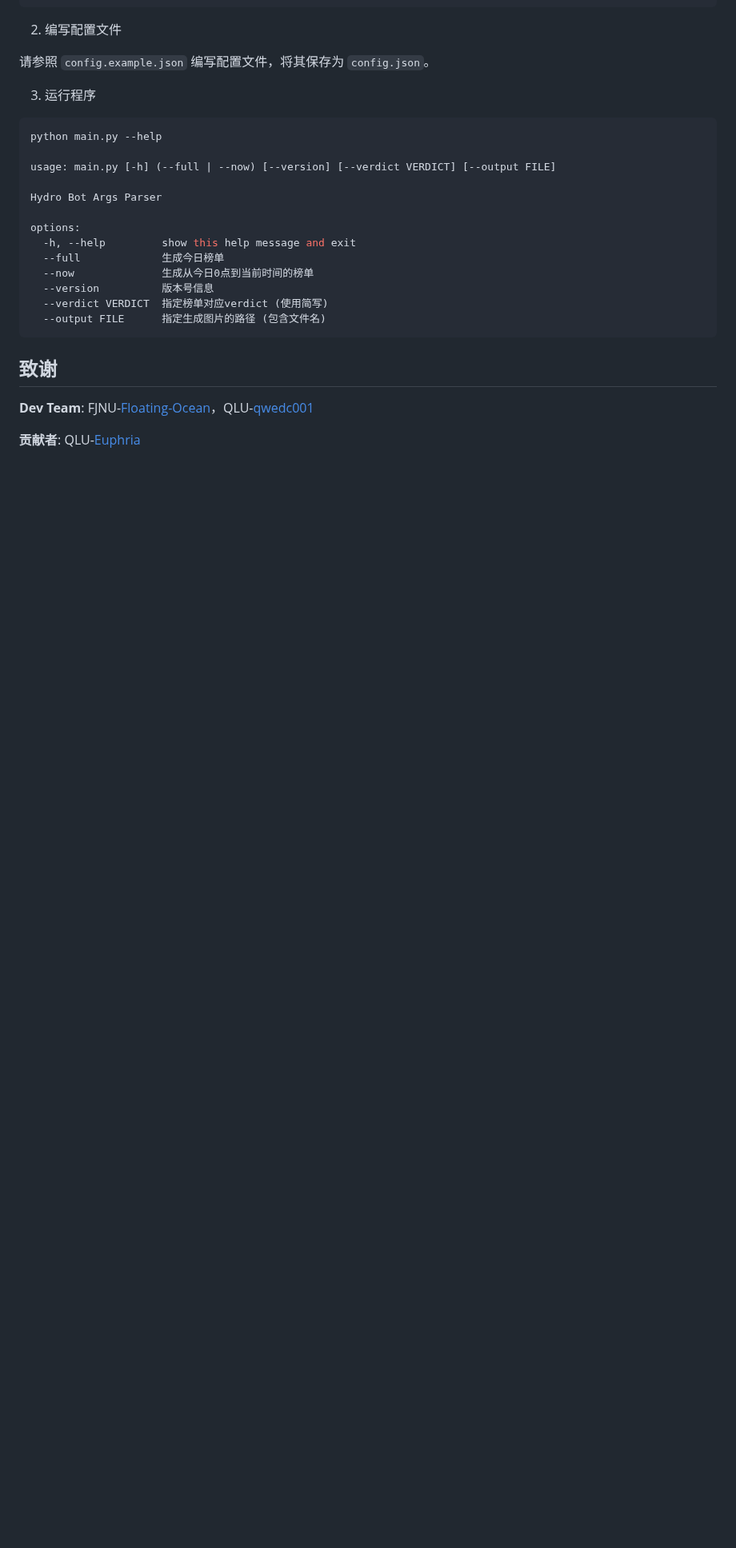
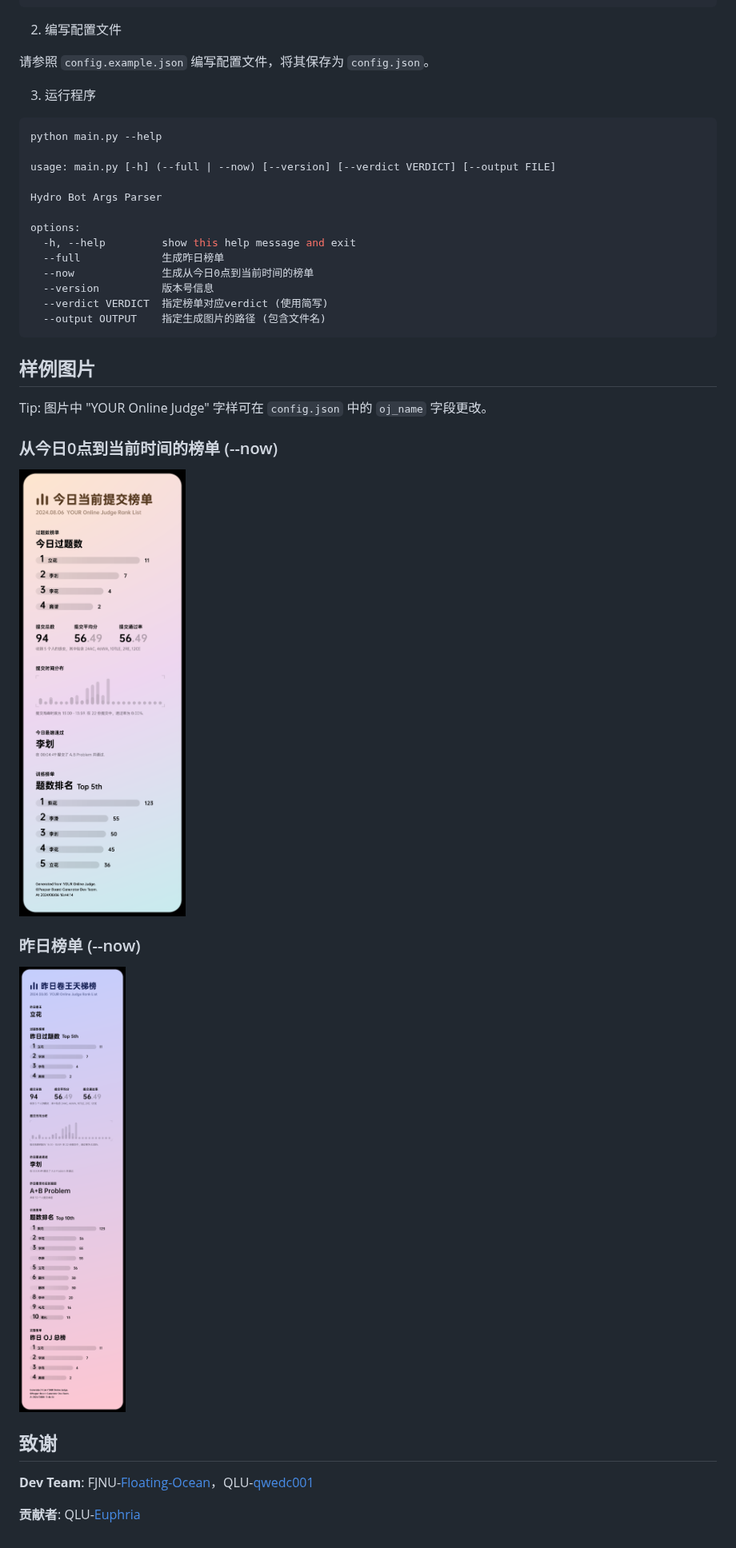
Before and after one commit to qwedc001/Peeper-Board-Generator, a Markdown page: README.md, the part around the change. Shown at 80% size. Drawn GitHub-style; pictures changed too: example_full.png (added), example_now.png (added); blank space fills up the shorter version.

Commit message:
[fo] 更新 README.md

````diff
--- a/README.md
+++ b/README.md
@@ -40,12 +40,24 @@ Hydro Bot Args Parser
 
 options:
   -h, --help         show this help message and exit
-  --full             生成今日榜单
+  --full             生成昨日榜单
   --now              生成从今日0点到当前时间的榜单
   --version          版本号信息
   --verdict VERDICT  指定榜单对应verdict (使用简写)
-  --output FILE      指定生成图片的路径 (包含文件名)
+  --output OUTPUT    指定生成图片的路径 (包含文件名)
 ```
+
+## 样例图片
+
+Tip: 图片中 "YOUR Online Judge" 字样可在 `config.json` 中的 `oj_name` 字段更改。
+
+### 从今日0点到当前时间的榜单 (--now)
+
+<img src="example_now.png" style="zoom:50%;" />
+
+### 昨日榜单 (--now)
+
+<img src="example_full.png" style="zoom:50%;" />
 
 ## 致谢
 
````
Also changed, not shown: 1 other file.
